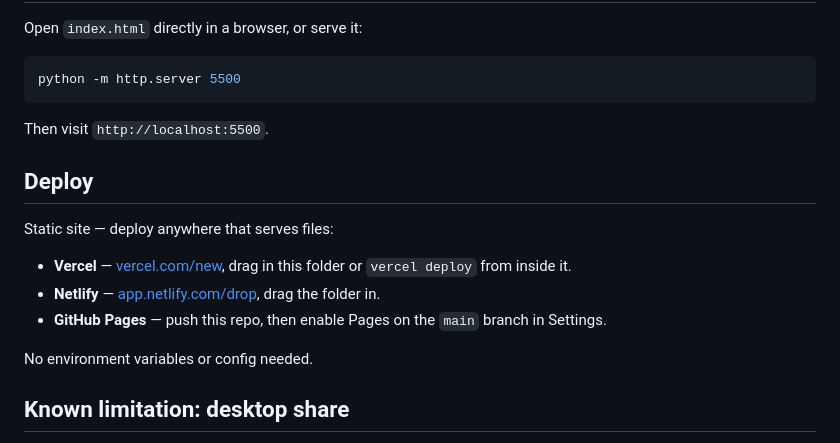
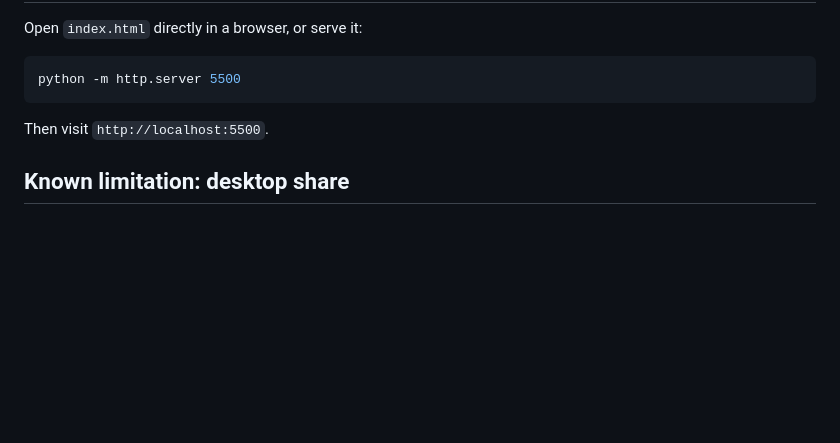
Before and after one commit to Mrudula211/hh-goa-2026-frame-generator, a Markdown page: README.md, the part around the change. Drawn GitHub-style; blank space fills up the shorter version.

Commit message:
Delete deployment section from README
Removed deployment instructions for static sites.

```diff
--- a/README.md
+++ b/README.md
@@ -59,16 +59,6 @@ python -m http.server 5500
 
 Then visit `http://localhost:5500`.
 
-## Deploy
-
-Static site — deploy anywhere that serves files:
-
-- **Vercel** — [vercel.com/new](https://vercel.com/new), drag in this folder or `vercel deploy` from inside it.
-- **Netlify** — [app.netlify.com/drop](https://app.netlify.com/drop), drag the folder in.
-- **GitHub Pages** — push this repo, then enable Pages on the `main` branch in Settings.
-
-No environment variables or config needed.
-
 ## Known limitation: desktop share
 
 Browsers don't let a webpage programmatically attach a local file to X's web-intent URL, and a purely static site can't generate a unique per-image Open Graph preview without a backend. So:
```
